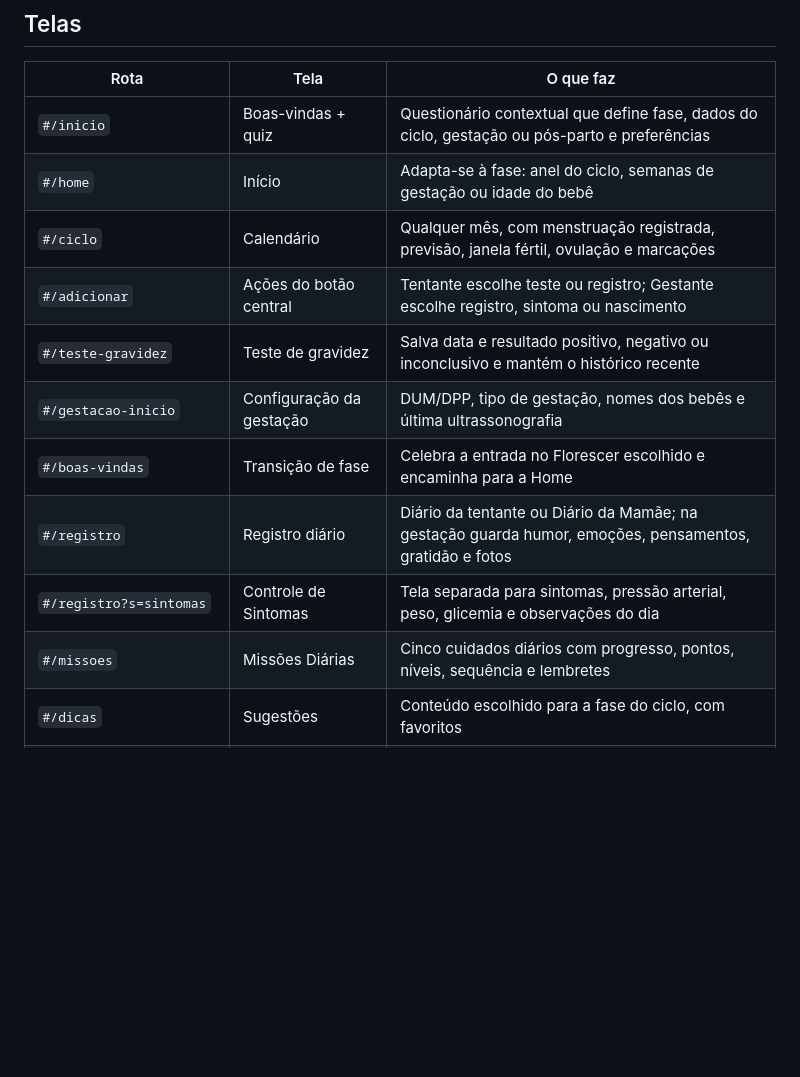
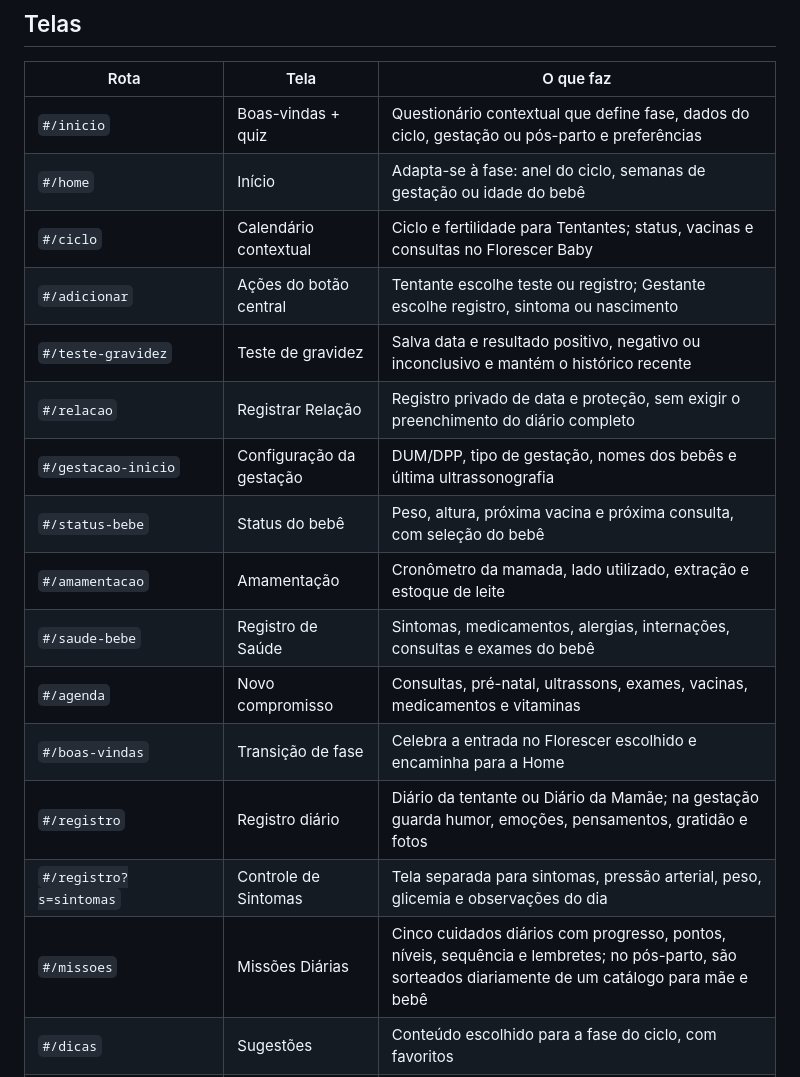
Before and after one commit to BlueCircuit-tech/Florescer, a Markdown page: README.md, the part around one of its changes. Rendered like a GitHub page; blank space fills up the shorter version.

```diff
--- a/README.md
+++ b/README.md
@@ -87,14 +92,19 @@ Cada tela exporta `{ id, tab?, render(rota) }` e devolve `{ appbar, html, mount(
 |---|---|---|
 | `#/inicio` | Boas-vindas + quiz | Questionário contextual que define fase, dados do ciclo, gestação ou pós-parto e preferências |
 | `#/home` | Início | Adapta-se à fase: anel do ciclo, semanas de gestação ou idade do bebê |
-| `#/ciclo` | Calendário | Qualquer mês, com menstruação registrada, previsão, janela fértil, ovulação e marcações |
+| `#/ciclo` | Calendário contextual | Ciclo e fertilidade para Tentantes; status, vacinas e consultas no Florescer Baby |
 | `#/adicionar` | Ações do botão central | Tentante escolhe teste ou registro; Gestante escolhe registro, sintoma ou nascimento |
 | `#/teste-gravidez` | Teste de gravidez | Salva data e resultado positivo, negativo ou inconclusivo e mantém o histórico recente |
+| `#/relacao` | Registrar Relação | Registro privado de data e proteção, sem exigir o preenchimento do diário completo |
 | `#/gestacao-inicio` | Configuração da gestação | DUM/DPP, tipo de gestação, nomes dos bebês e última ultrassonografia |
+| `#/status-bebe` | Status do bebê | Peso, altura, próxima vacina e próxima consulta, com seleção do bebê |
+| `#/amamentacao` | Amamentação | Cronômetro da mamada, lado utilizado, extração e estoque de leite |
+| `#/saude-bebe` | Registro de Saúde | Sintomas, medicamentos, alergias, internações, consultas e exames do bebê |
+| `#/agenda` | Novo compromisso | Consultas, pré-natal, ultrassons, exames, vacinas, medicamentos e vitaminas |
 | `#/boas-vindas` | Transição de fase | Celebra a entrada no Florescer escolhido e encaminha para a Home |
 | `#/registro` | Registro diário | Diário da tentante ou Diário da Mamãe; na gestação guarda humor, emoções, pensamentos, gratidão e fotos |
 | `#/registro?s=sintomas` | Controle de Sintomas | Tela separada para sintomas, pressão arterial, peso, glicemia e observações do dia |
-| `#/missoes` | Missões Diárias | Cinco cuidados diários com progresso, pontos, níveis, sequência e lembretes |
+| `#/missoes` | Missões Diárias | Cinco cuidados diários com progresso, pontos, níveis, sequência e lembretes; no pós-parto, são sorteados diariamente de um catálogo para mãe e bebê |
 | `#/dicas` | Sugestões | Conteúdo escolhido para a fase do ciclo, com favoritos |
 | `#/biblioteca`, `#/artigo/:id` | Biblioteca | 8 artigos revisados, com leitura, marcadores e bloqueio Premium |
 | `#/comunidade`, `#/post/:id`, `#/novo-post` | Comunidade | Feed com filtros, curtidas, comentários, publicação, denúncia e desafio da semana |
```
Also changed, not shown: other parts of README.md (+52 -1 lines).
